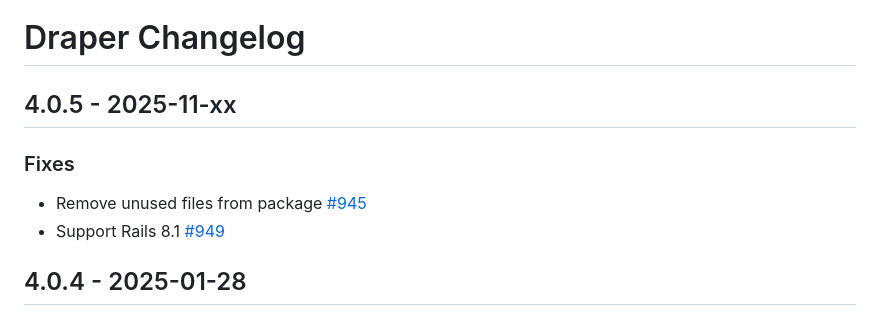
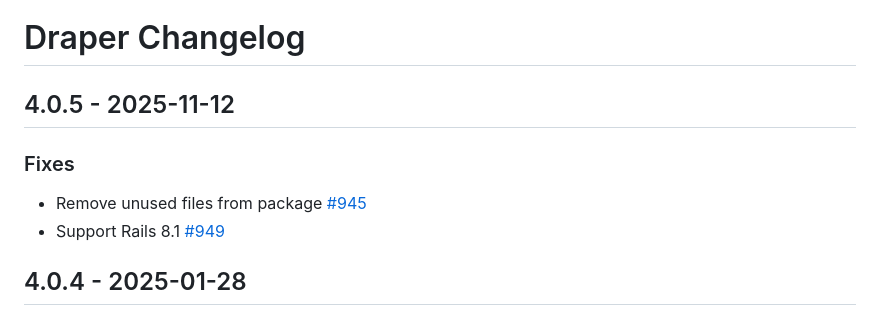
Before and after one commit to drapergem/draper, a Markdown page: CHANGELOG.md, the part around the change. Rendered like a GitHub page.

```diff
--- a/CHANGELOG.md
+++ b/CHANGELOG.md
@@ -1,9 +1,9 @@
 # Draper Changelog
 
-## 4.0.5 - 2025-11-xx
+## 4.0.5 - 2025-11-12
 
 ### Fixes
-* Remove unused files from package  [#945](https://github.com/drapergem/draper/pull/945)
+* Remove unused files from package [#945](https://github.com/drapergem/draper/pull/945)
 * Support Rails 8.1 [#949](https://github.com/drapergem/draper/pull/949)
 
 ## 4.0.4 - 2025-01-28
```
